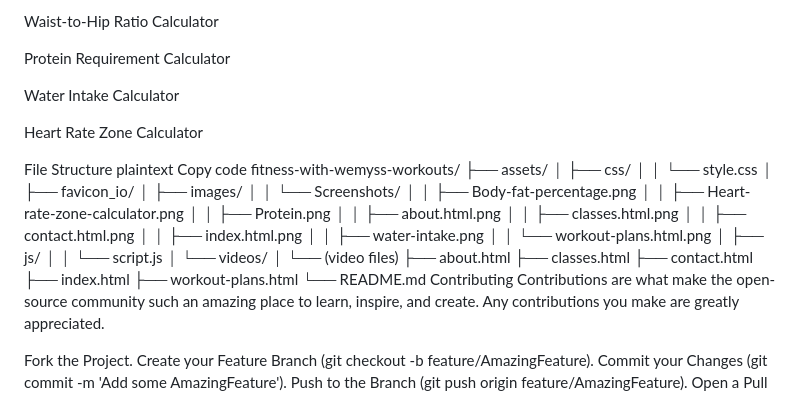
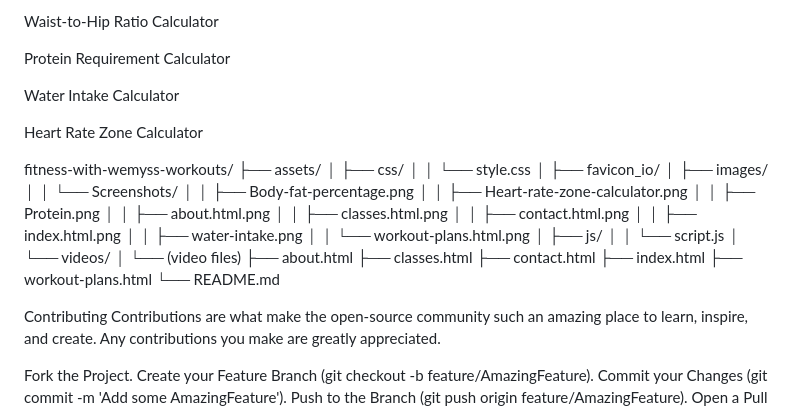
Before and after one commit to leo-wemyss-2024/Project-one-leo-wemyss, a Markdown page: README.md, the part around the change. Drawn GitHub-style.

```diff
--- a/README.md
+++ b/README.md
@@ -70,9 +70,6 @@ Water Intake Calculator
 
 Heart Rate Zone Calculator
 
-File Structure
-plaintext
-Copy code
 fitness-with-wemyss-workouts/
 ├── assets/
 │   ├── css/
@@ -99,6 +96,7 @@ fitness-with-wemyss-workouts/
 ├── index.html
 ├── workout-plans.html
 └── README.md
+
 Contributing
 Contributions are what make the open-source community such an amazing place to learn, inspire, and create. Any contributions you make are greatly appreciated.
 
```
